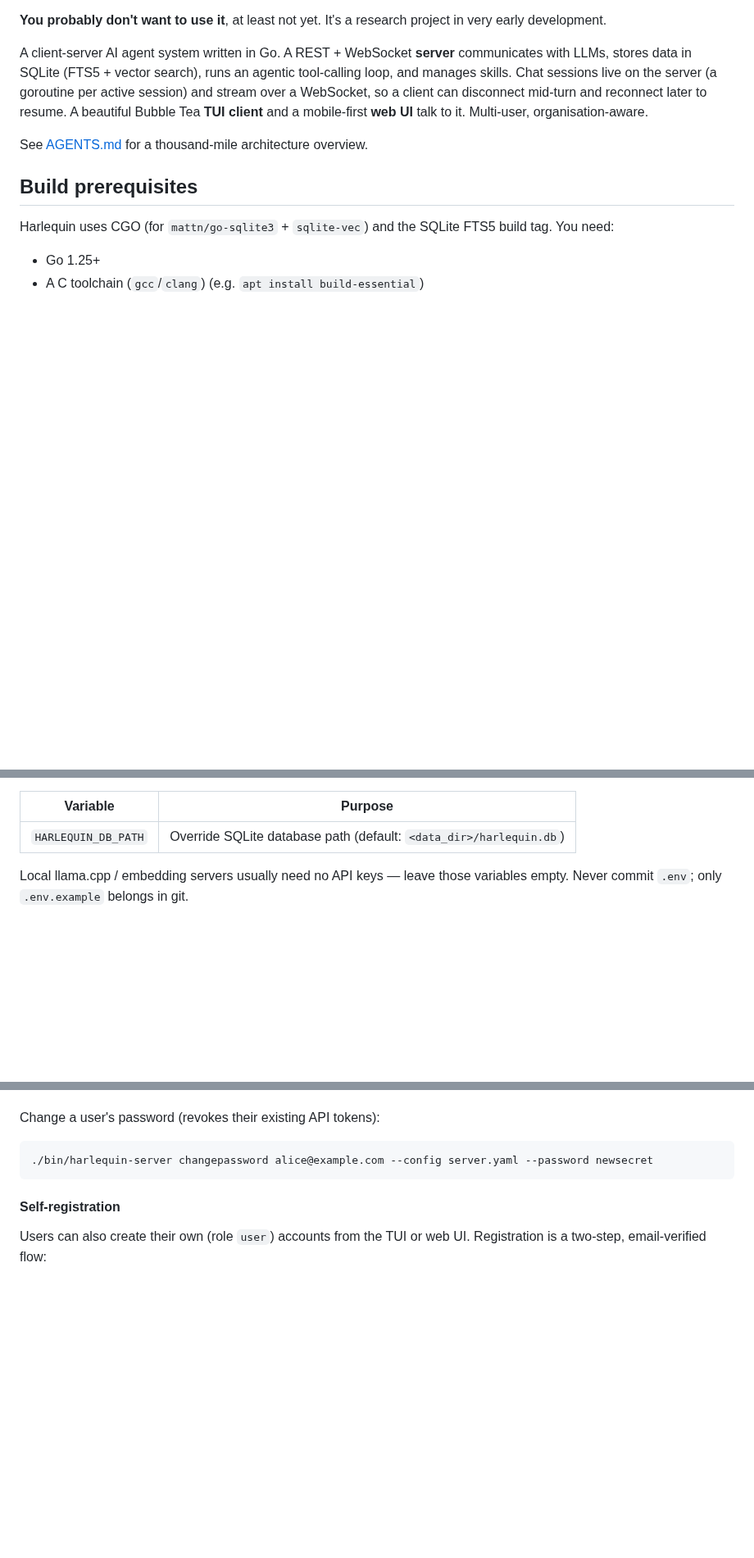
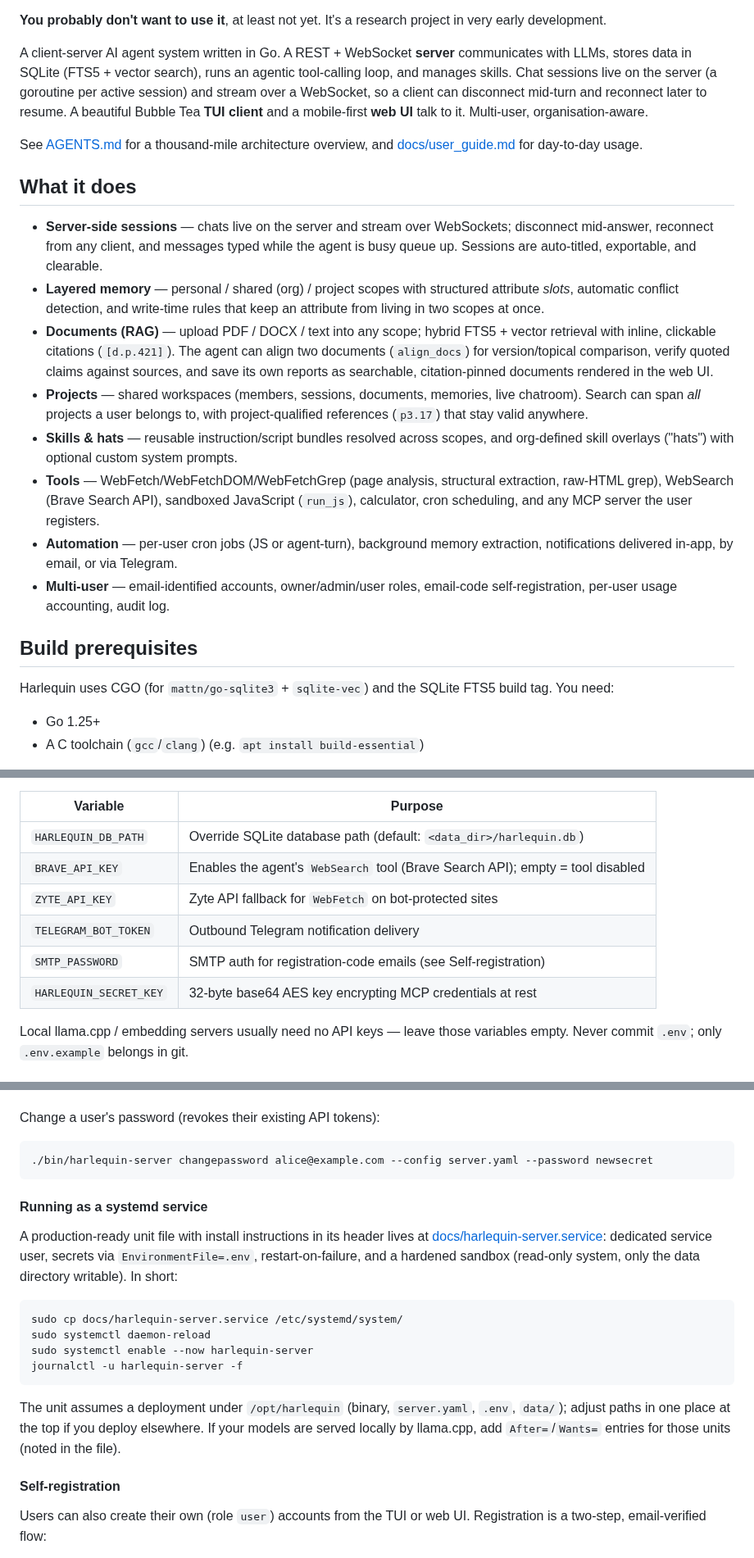
Before and after one commit to ivoras/harlequin, a Markdown page: README.md, 3 parts joined by grey strips. Shown at 82% size. GitHub-like rendering; blank space fills up the shorter version.

Commit message:
README: feature overview, model suites, systemd install, env var table
Adds the user-oriented feature summary the general instructions call for
(sessions, layered memory, RAG with citations, projects, skills/hats,
tools incl. WebSearch, automation, multi-user), documents model suites +
reindex-vectors with a pointer to the embedder comparison, the systemd
deployment section, and the optional env vars (BRAVE_API_KEY,
ZYTE_API_KEY, TELEGRAM_BOT_TOKEN, SMTP_PASSWORD, HARLEQUIN_SECRET_KEY).

Co-Authored-By: Claude Fable 5 <noreply@anthropic.com>

````diff
--- a/README.md
+++ b/README.md
@@ -12,7 +12,36 @@ skills. Chat sessions live on the server (a goroutine per active session) and st
 WebSocket, so a client can disconnect mid-turn and reconnect later to resume. A beautiful Bubble
 Tea **TUI client** and a mobile-first **web UI** talk to it. Multi-user, organisation-aware.
 
-See [AGENTS.md](AGENTS.md) for a thousand-mile architecture overview.
+See [AGENTS.md](AGENTS.md) for a thousand-mile architecture overview, and
+[docs/user_guide.md](docs/user_guide.md) for day-to-day usage.
+
+## What it does
+
+- **Server-side sessions** — chats live on the server and stream over WebSockets;
+  disconnect mid-answer, reconnect from any client, and messages typed while the
+  agent is busy queue up. Sessions are auto-titled, exportable, and clearable.
+- **Layered memory** — personal / shared (org) / project scopes with structured
+  attribute *slots*, automatic conflict detection, and write-time rules that keep
+  an attribute from living in two scopes at once.
+- **Documents (RAG)** — upload PDF / DOCX / text into any scope; hybrid FTS5 +
+  vector retrieval with inline, clickable citations (`[d.p.421]`). The agent can
+  align two documents (`align_docs`) for version/topical comparison, verify
+  quoted claims against sources, and save its own reports as searchable,
+  citation-pinned documents rendered in the web UI.
+- **Projects** — shared workspaces (members, sessions, documents, memories, live
+  chatroom). Search can span *all* projects a user belongs to, with
+  project-qualified references (`p3.17`) that stay valid anywhere.
+- **Skills & hats** — reusable instruction/script bundles resolved across
+  scopes, and org-defined skill overlays ("hats") with optional custom system
+  prompts.
+- **Tools** — WebFetch/WebFetchDOM/WebFetchGrep (page analysis, structural
+  extraction, raw-HTML grep), WebSearch (Brave Search API), sandboxed
+  JavaScript (`run_js`), calculator, cron scheduling, and any MCP server the
+  user registers.
+- **Automation** — per-user cron jobs (JS or agent-turn), background memory
+  extraction, notifications delivered in-app, by email, or via Telegram.
+- **Multi-user** — email-identified accounts, owner/admin/user roles, email-code
+  self-registration, per-user usage accounting, audit log.
 
 ## Build prerequisites
 
@@ -78,6 +125,11 @@ Optional:
 | Variable | Purpose |
 |----------|---------|
 | `HARLEQUIN_DB_PATH` | Override SQLite database path (default: `<data_dir>/harlequin.db`) |
+| `BRAVE_API_KEY` | Enables the agent's `WebSearch` tool (Brave Search API); empty = tool disabled |
+| `ZYTE_API_KEY` | Zyte API fallback for `WebFetch` on bot-protected sites |
+| `TELEGRAM_BOT_TOKEN` | Outbound Telegram notification delivery |
+| `SMTP_PASSWORD` | SMTP auth for registration-code emails (see Self-registration) |
+| `HARLEQUIN_SECRET_KEY` | 32-byte base64 AES key encrypting MCP credentials at rest |
 
 Local llama.cpp / embedding servers usually need no API keys — leave those variables empty.
 Never commit `.env`; only `.env.example` belongs in git.
@@ -136,6 +188,26 @@ Change a user's password (revokes their existing API tokens):
 ```sh
 ./bin/harlequin-server changepassword alice@example.com --config server.yaml --password newsecret
 ```
+
+#### Running as a systemd service
+
+A production-ready unit file with install instructions in its header lives at
+[docs/harlequin-server.service](docs/harlequin-server.service): dedicated
+service user, secrets via `EnvironmentFile=.env`, restart-on-failure, and a
+hardened sandbox (read-only system, only the data directory writable). In
+short:
+
+```sh
+sudo cp docs/harlequin-server.service /etc/systemd/system/
+sudo systemctl daemon-reload
+sudo systemctl enable --now harlequin-server
+journalctl -u harlequin-server -f
+```
+
+The unit assumes a deployment under `/opt/harlequin` (binary, `server.yaml`,
+`.env`, `data/`); adjust paths in one place at the top if you deploy elsewhere.
+If your models are served locally by llama.cpp, add `After=`/`Wants=` entries
+for those units (noted in the file).
 
 #### Self-registration
 
````
Also changed, not shown: other parts of README.md (+18 -0 lines).
